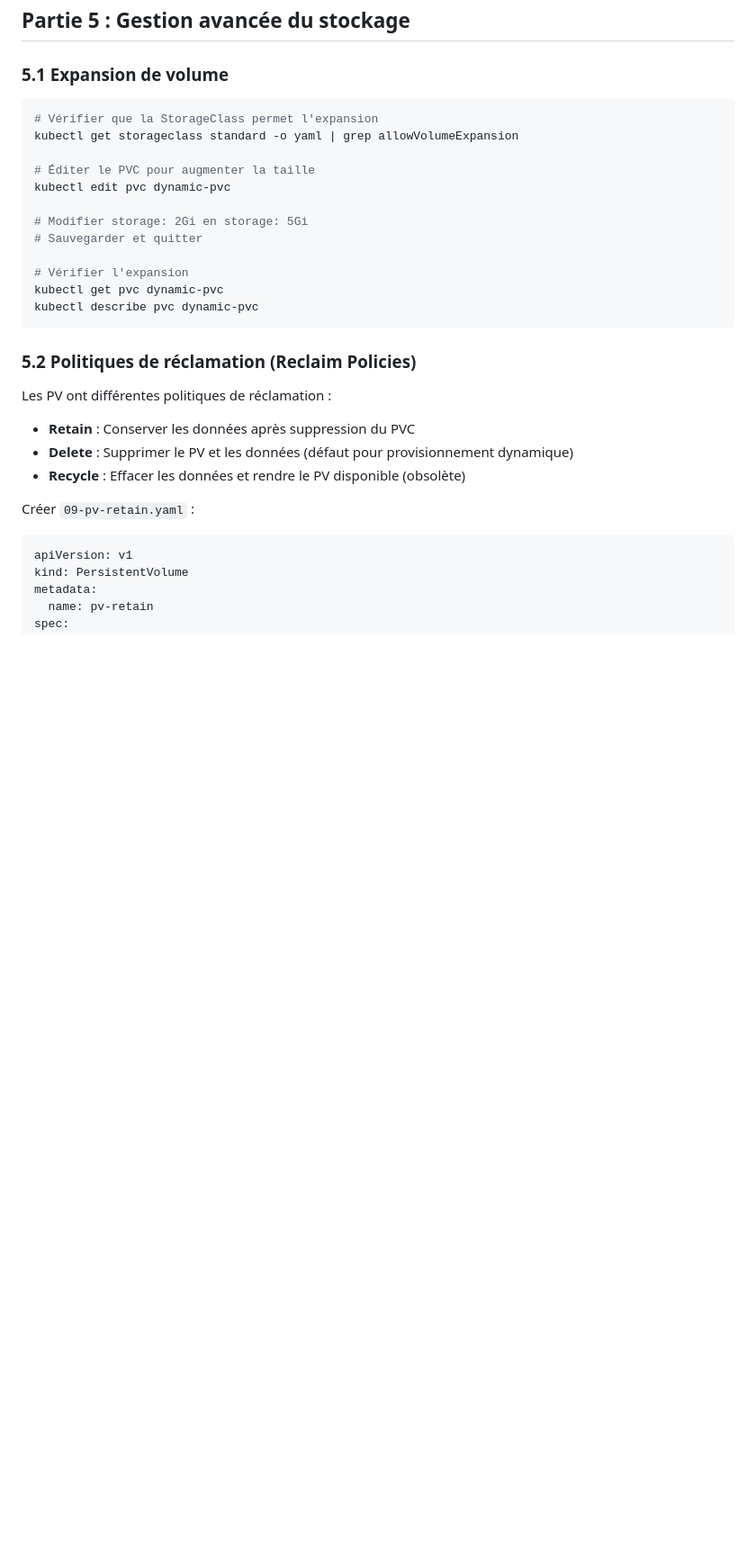
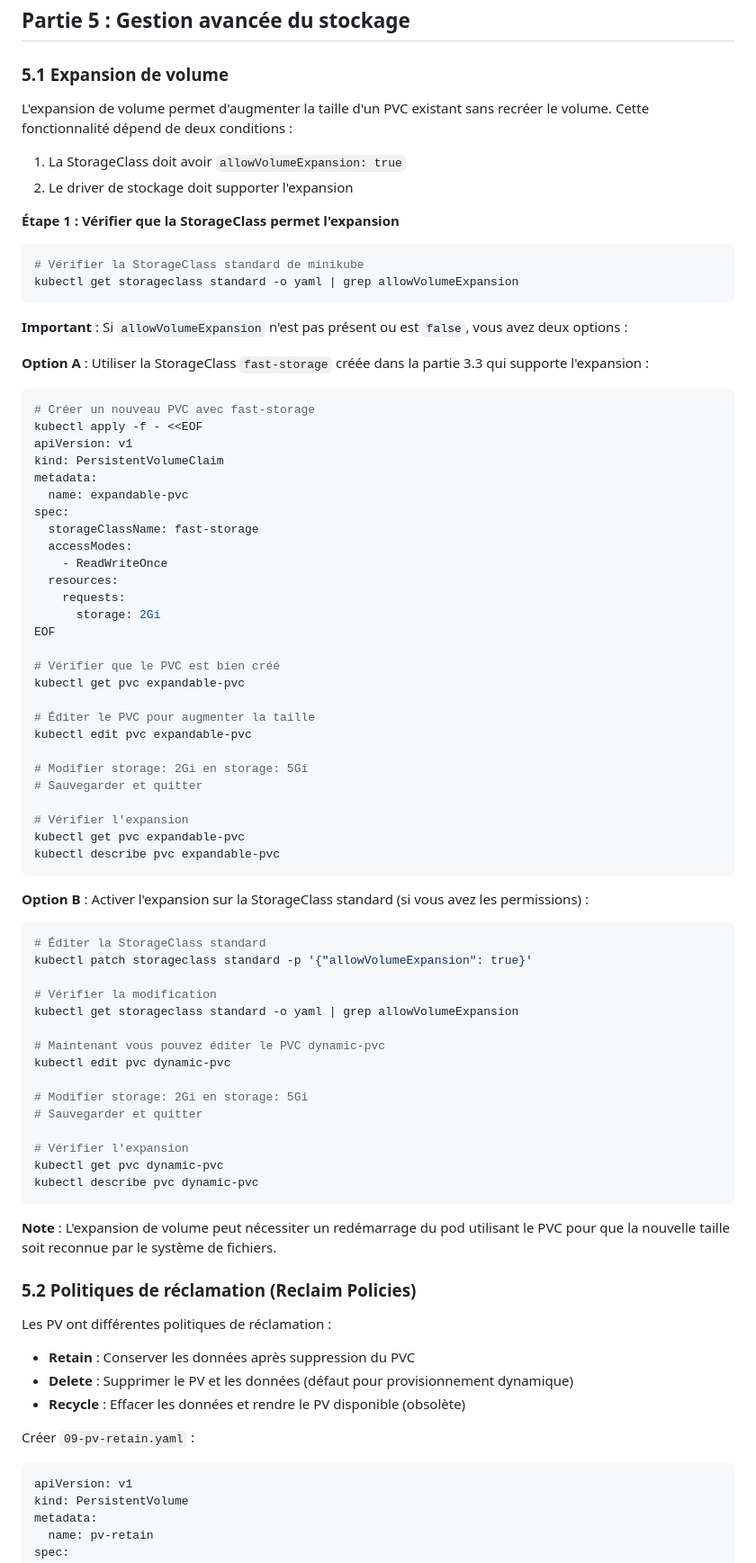
Before and after one commit to fpetignat/kubernetes-formation, a Markdown page: tp3/README.md, the part around the change. Shown at 90% size. GitHub-like rendering; blank space fills up the shorter version.

Commit message:
Améliorer la documentation de l'expansion de volume dans TP3
Clarifier la dépendance à allowVolumeExpansion et proposer des alternatives :
- Ajouter des explications sur les prérequis pour l'expansion de volume
- Proposer l'option A : utiliser la StorageClass fast-storage créée précédemment
- Proposer l'option B : activer allowVolumeExpansion sur la StorageClass standard
- Ajouter une note sur le redémarrage potentiel du pod

Cela résout l'incohérence entre la création de fast-storage avec allowVolumeExpansion
et l'utilisation de la StorageClass standard qui peut ne pas supporter l'expansion.

````diff
--- a/tp3/README.md
+++ b/tp3/README.md
@@ -515,11 +515,62 @@ kubectl exec -it mysql-client -- mysql -h mysql -uroot -pMotDePasseSecurise123
 
 ### 5.1 Expansion de volume
 
+L'expansion de volume permet d'augmenter la taille d'un PVC existant sans recréer le volume. Cette fonctionnalité dépend de deux conditions :
+
+1. La StorageClass doit avoir `allowVolumeExpansion: true`
+2. Le driver de stockage doit supporter l'expansion
+
+**Étape 1 : Vérifier que la StorageClass permet l'expansion**
+
 ```bash
-# Vérifier que la StorageClass permet l'expansion
+# Vérifier la StorageClass standard de minikube
+kubectl get storageclass standard -o yaml | grep allowVolumeExpansion
+```
+
+**Important** : Si `allowVolumeExpansion` n'est pas présent ou est `false`, vous avez deux options :
+
+**Option A** : Utiliser la StorageClass `fast-storage` créée dans la partie 3.3 qui supporte l'expansion :
+
+```bash
+# Créer un nouveau PVC avec fast-storage
+kubectl apply -f - <<EOF
+apiVersion: v1
+kind: PersistentVolumeClaim
+metadata:
+  name: expandable-pvc
+spec:
+  storageClassName: fast-storage
+  accessModes:
+    - ReadWriteOnce
+  resources:
+    requests:
+      storage: 2Gi
+EOF
+
+# Vérifier que le PVC est bien créé
+kubectl get pvc expandable-pvc
+
+# Éditer le PVC pour augmenter la taille
+kubectl edit pvc expandable-pvc
+
+# Modifier storage: 2Gi en storage: 5Gi
+# Sauvegarder et quitter
+
+# Vérifier l'expansion
+kubectl get pvc expandable-pvc
+kubectl describe pvc expandable-pvc
+```
+
+**Option B** : Activer l'expansion sur la StorageClass standard (si vous avez les permissions) :
+
+```bash
+# Éditer la StorageClass standard
+kubectl patch storageclass standard -p '{"allowVolumeExpansion": true}'
+
+# Vérifier la modification
 kubectl get storageclass standard -o yaml | grep allowVolumeExpansion
 
-# Éditer le PVC pour augmenter la taille
+# Maintenant vous pouvez éditer le PVC dynamic-pvc
 kubectl edit pvc dynamic-pvc
 
 # Modifier storage: 2Gi en storage: 5Gi
@@ -529,6 +580,8 @@ kubectl edit pvc dynamic-pvc
 kubectl get pvc dynamic-pvc
 kubectl describe pvc dynamic-pvc
 ```
+
+**Note** : L'expansion de volume peut nécessiter un redémarrage du pod utilisant le PVC pour que la nouvelle taille soit reconnue par le système de fichiers.
 
 ### 5.2 Politiques de réclamation (Reclaim Policies)
 
````
